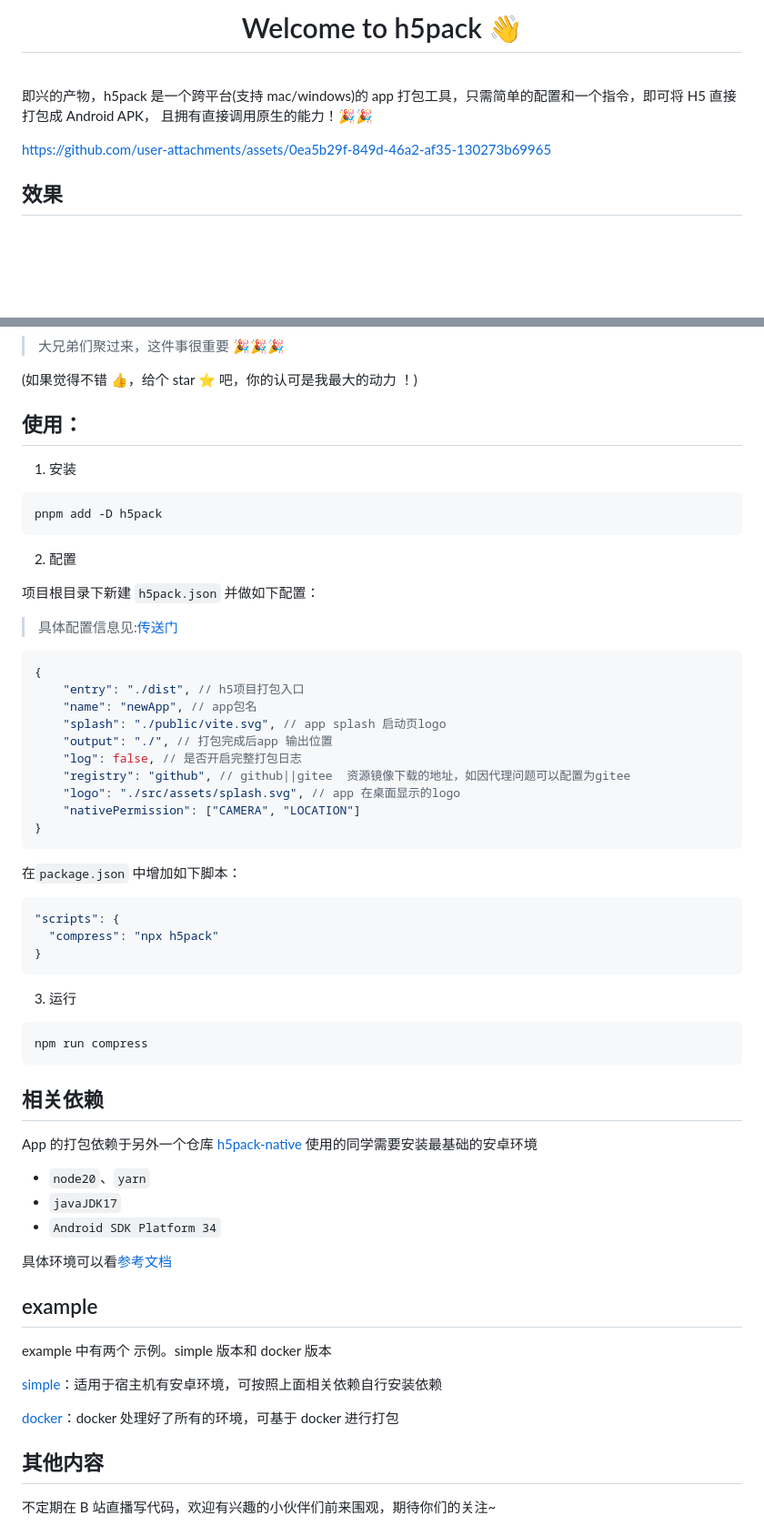
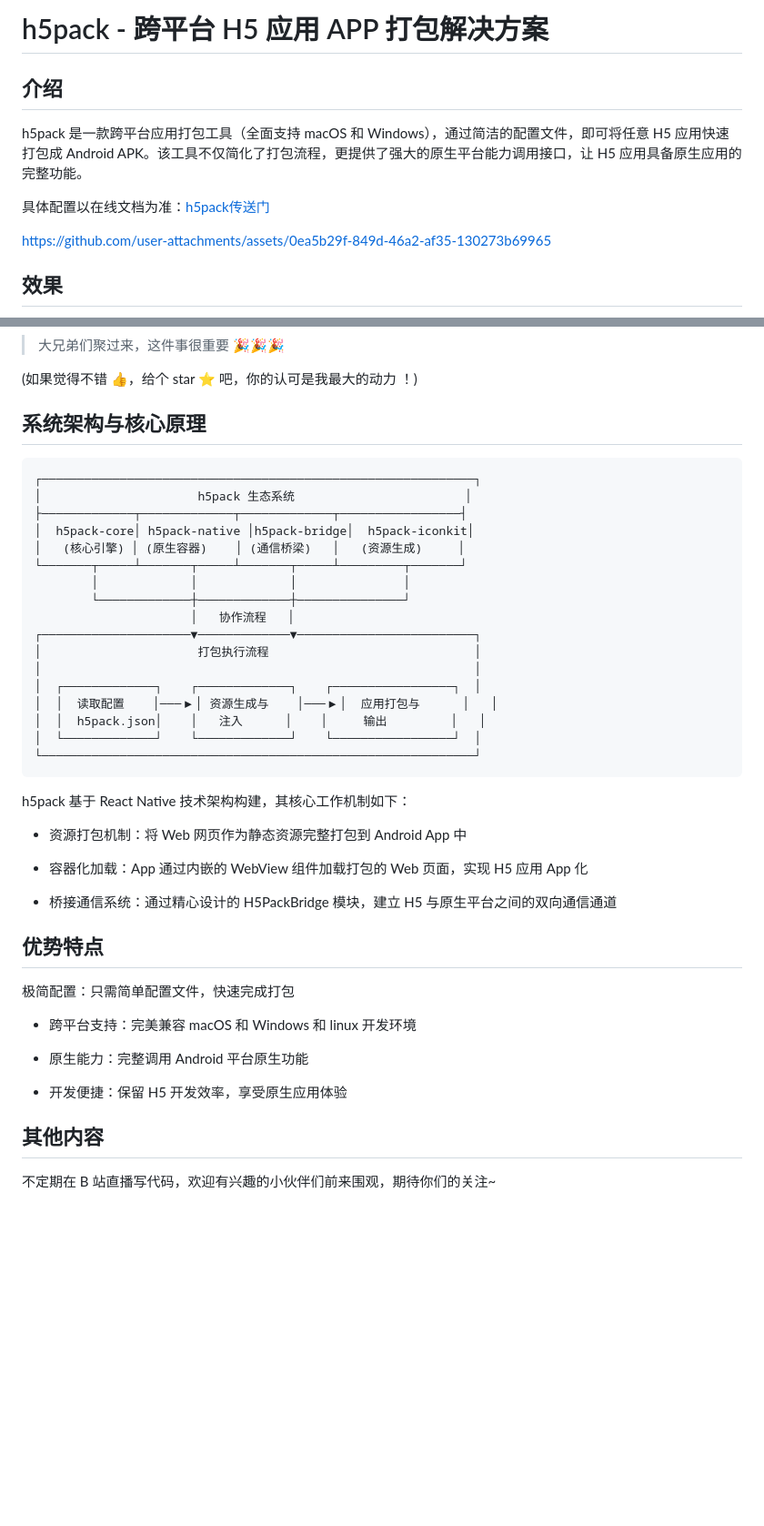
Before and after one commit to Jimmylxue/h5pack-core, a Markdown page: README.md, 2 parts joined by grey strips. Shown: that part at 91% size. Rendered like a GitHub page; blank space fills up the shorter version.

Commit message:
文档更新

````diff
--- a/README.md
+++ b/README.md
@@ -1,8 +1,10 @@
-<h1 align="center">Welcome to h5pack 👋</h1>
+# h5pack - 跨平台 H5 应用 APP 打包解决方案
 
-<br>
+## 介绍
 
-即兴的产物，h5pack 是一个跨平台(支持 mac/windows)的 app 打包工具，只需简单的配置和一个指令，即可将 H5 直接打包成 Android APK， 且拥有直接调用原生的能力！🎉🎉
+h5pack 是一款跨平台应用打包工具（全面支持 macOS 和 Windows），通过简洁的配置文件，即可将任意 H5 应用快速打包成 Android APK。该工具不仅简化了打包流程，更提供了强大的原生平台能力调用接口，让 H5 应用具备原生应用的完整功能。
+
+具体配置以在线文档为准：[h5pack传送门](https://h5pack.jimmyxuexue.top/)
 
 
 https://github.com/user-attachments/assets/0ea5b29f-849d-46a2-af35-130273b69965
@@ -38,64 +40,45 @@ GitHub:h5pack-core [传送门](https://github.com/Jimmylxue/h5pack-core)
 
 (如果觉得不错 👍，给个 star ⭐ 吧，你的认可是我最大的动力 ！)
 
-## 使用：
+## 系统架构与核心原理
 
-1. 安装
-
-```
-pnpm add -D h5pack
+```text
+┌─────────────────────────────────────────────────────────────┐
+│                      h5pack 生态系统                        │
+├─────────────┬─────────────┬─────────────┬─────────────────┤
+│  h5pack-core│ h5pack-native │h5pack-bridge│  h5pack-iconkit│
+│   (核心引擎) │ (原生容器)    │ (通信桥梁)   │   (资源生成)     │
+└───────┬─────┴───────┬─────┴───────┬─────┴─────────┬───────┘
+        │             │             │               │
+        └─────────────┼─────────────┼───────────────┘
+                      │   协作流程   │
+┌─────────────────────▼─────────────▼─────────────────────────┐
+│                      打包执行流程                             │
+│                                                             │
+│  ┌─────────────┐    ┌─────────────┐    ┌─────────────────┐  │
+│  │  读取配置    │───▶│ 资源生成与    │───▶│  应用打包与      │   │
+│  │  h5pack.json│    │   注入      │    │     输出         │   │
+│  └─────────────┘    └─────────────┘    └─────────────────┘  │
+└─────────────────────────────────────────────────────────────┘
 ```
 
-2. 配置
+h5pack 基于 React Native 技术架构构建，其核心工作机制如下：
 
-项目根目录下新建 `h5pack.json` 并做如下配置：
+- 资源打包机制：将 Web 网页作为静态资源完整打包到 Android App 中
 
-> 具体配置信息见:[传送门](http://www.jimmyxuexue.top:999/snowtiny/usage/config.html)
+- 容器化加载：App 通过内嵌的 WebView 组件加载打包的 Web 页面，实现 H5 应用 App 化
 
-```json
-{
-	"entry": "./dist", // h5项目打包入口
-	"name": "newApp", // app包名
-	"splash": "./public/vite.svg", // app splash 启动页logo
-	"output": "./", // 打包完成后app 输出位置
-	"log": false, // 是否开启完整打包日志
-	"registry": "github", // github||gitee  资源镜像下载的地址，如因代理问题可以配置为gitee
-	"logo": "./src/assets/splash.svg", // app 在桌面显示的logo
-	"nativePermission": ["CAMERA", "LOCATION"]
-}
-```
+- 桥接通信系统：通过精心设计的 H5PackBridge 模块，建立 H5 与原生平台之间的双向通信通道
 
-在`package.json` 中增加如下脚本：
+## 优势特点
 
-```json
-"scripts": {
-  "compress": "npx h5pack"
-}
-```
+极简配置：只需简单配置文件，快速完成打包
 
-3. 运行
+- 跨平台支持：完美兼容 macOS 和 Windows 和 linux 开发环境
 
-```
-npm run compress
-```
+- 原生能力：完整调用 Android 平台原生功能
 
-## 相关依赖
-
-App 的打包依赖于另外一个仓库 [h5pack-native](https://github.com/Jimmylxue/h5pack-native) 使用的同学需要安装最基础的安卓环境
-
-- `node20`、`yarn`
-- `javaJDK17`
-- `Android SDK Platform 34`
-
-具体环境可以看[参考文档](https://reactnative.dev/docs/0.73/environment-setup?platform=android)
-
-## example
-
-example 中有两个 示例。simple 版本和 docker 版本
-
-[simple](https://github.com/Jimmylxue/h5pack-core/tree/main/example/simple)：适用于宿主机有安卓环境，可按照上面相关依赖自行安装依赖
-
-[docker](https://github.com/Jimmylxue/h5pack-core/tree/main/example/docker)：docker 处理好了所有的环境，可基于 docker 进行打包
+- 开发便捷：保留 H5 开发效率，享受原生应用体验
 
 ## 其他内容
 
````
